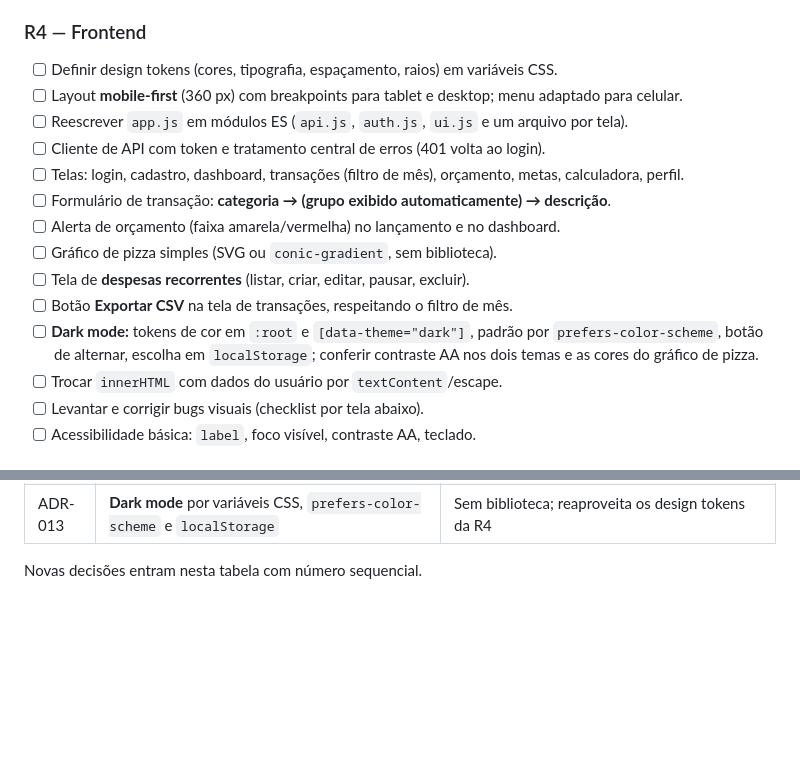
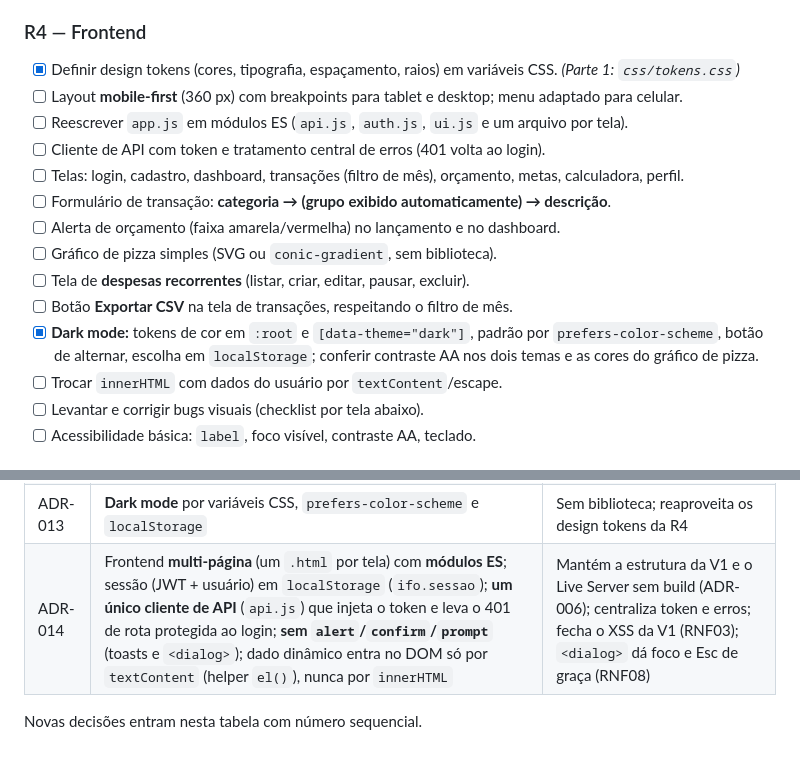
Before and after one commit to jmarcosvm/IFO-Organizador-Financeiro, a Markdown page: docs/07-roadmap.md, 2 parts joined by grey strips. Rendered like a GitHub page; blank space fills up the shorter version.

Commit message:
docs: registra o ADR-014 e marca tokens e dark mode da R4

```diff
--- a/docs/07-roadmap.md
+++ b/docs/07-roadmap.md
@@ -48,7 +48,7 @@ A V1 teve as Sprints 0–4. A refatoração continua a numeração com o prefixo
 - [x] `GET /transacoes/exportar` (CSV `;`, BOM UTF-8, vírgula decimal, neutralização de `=+-@`) (RN18).
 
 ### R4 — Frontend
-- [ ] Definir design tokens (cores, tipografia, espaçamento, raios) em variáveis CSS.
+- [x] Definir design tokens (cores, tipografia, espaçamento, raios) em variáveis CSS. *(Parte 1: `css/tokens.css`)*
 - [ ] Layout **mobile-first** (360 px) com breakpoints para tablet e desktop; menu adaptado para celular.
 - [ ] Reescrever `app.js` em módulos ES (`api.js`, `auth.js`, `ui.js` e um arquivo por tela).
 - [ ] Cliente de API com token e tratamento central de erros (401 volta ao login).
@@ -58,7 +58,7 @@ A V1 teve as Sprints 0–4. A refatoração continua a numeração com o prefixo
 - [ ] Gráfico de pizza simples (SVG ou `conic-gradient`, sem biblioteca).
 - [ ] Tela de **despesas recorrentes** (listar, criar, editar, pausar, excluir).
 - [ ] Botão **Exportar CSV** na tela de transações, respeitando o filtro de mês.
-- [ ] **Dark mode:** tokens de cor em `:root` e `[data-theme="dark"]`, padrão por `prefers-color-scheme`, botão de alternar, escolha em `localStorage`; conferir contraste AA nos dois temas e as cores do gráfico de pizza.
+- [x] **Dark mode:** tokens de cor em `:root` e `[data-theme="dark"]`, padrão por `prefers-color-scheme`, botão de alternar, escolha em `localStorage`; conferir contraste AA nos dois temas e as cores do gráfico de pizza.
 - [ ] Trocar `innerHTML` com dados do usuário por `textContent`/escape.
 - [ ] Levantar e corrigir bugs visuais (checklist por tela abaixo).
 - [ ] Acessibilidade básica: `label`, foco visível, contraste AA, teclado.
@@ -109,5 +109,6 @@ Marcar por tela, em celular (360 px) e desktop (1280 px):
 | ADR-011 | **Despesas recorrentes** como modelo + job diário idempotente (`ultima_competencia`), só para DESPESA | Aprovado em 18/10/2026; evita duplicar, recupera meses perdidos e mantém a transação gerada como transação comum |
 | ADR-012 | **Exportar CSV** com `;`, vírgula decimal e UTF-8 com BOM | Abre direto no Excel em português; neutraliza injeção de fórmulas |
 | ADR-013 | **Dark mode** por variáveis CSS, `prefers-color-scheme` e `localStorage` | Sem biblioteca; reaproveita os design tokens da R4 |
+| ADR-014 | Frontend **multi-página** (um `.html` por tela) com **módulos ES**; sessão (JWT + usuário) em `localStorage` (`ifo.sessao`); **um único cliente de API** (`api.js`) que injeta o token e leva o 401 de rota protegida ao login; **sem `alert`/`confirm`/`prompt`** (toasts e `<dialog>`); dado dinâmico entra no DOM só por `textContent` (helper `el()`), nunca por `innerHTML` | Mantém a estrutura da V1 e o Live Server sem build (ADR-006); centraliza token e erros; fecha o XSS da V1 (RNF03); `<dialog>` dá foco e Esc de graça (RNF08) |
 
 Novas decisões entram nesta tabela com número sequencial.
```
